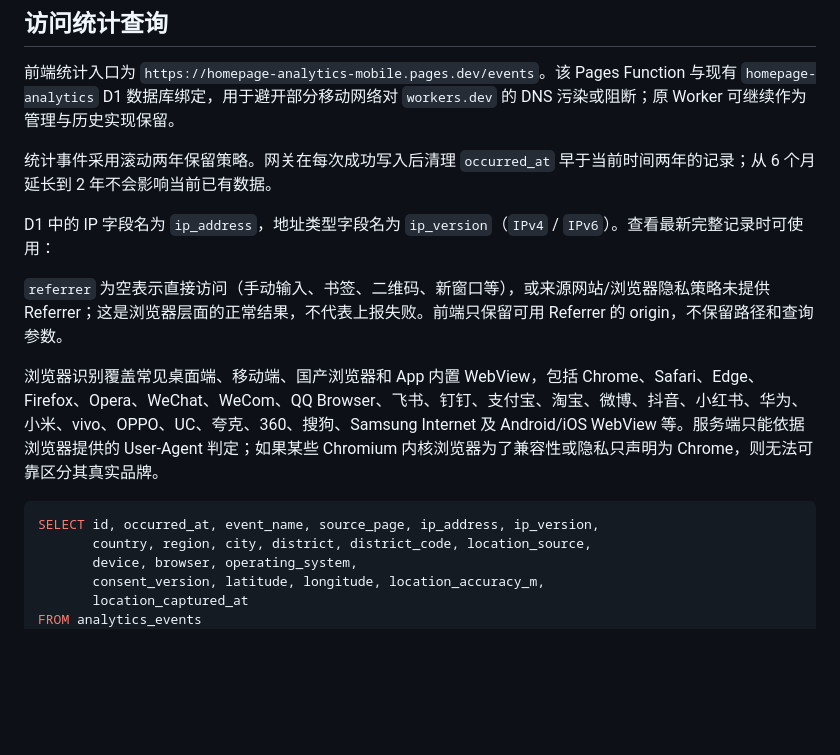
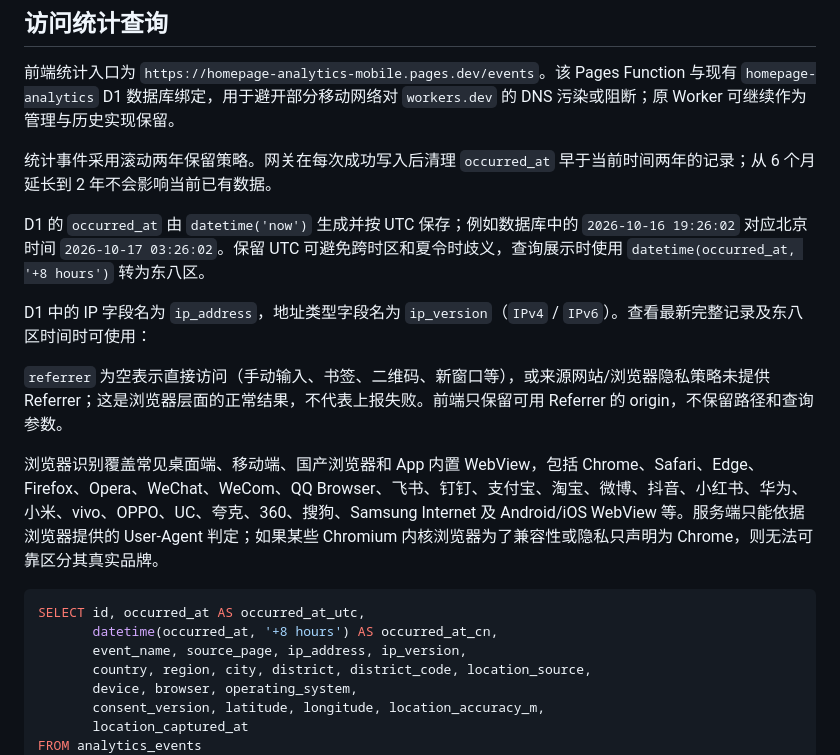
Before and after one commit to tzhangZJU/tzhangZJU.github.io, a Markdown page: README.md, the part around the change. Rendered like a GitHub page; blank space fills up the shorter version.

Commit message:
Document UTC analytics timestamps

````diff
--- a/README.md
+++ b/README.md
@@ -55,14 +55,18 @@ git push -u origin main
 
 统计事件采用滚动两年保留策略。网关在每次成功写入后清理 `occurred_at` 早于当前时间两年的记录；从 6 个月延长到 2 年不会影响当前已有数据。
 
-D1 中的 IP 字段名为 `ip_address`，地址类型字段名为 `ip_version`（`IPv4` / `IPv6`）。查看最新完整记录时可使用：
+D1 的 `occurred_at` 由 `datetime('now')` 生成并按 UTC 保存；例如数据库中的 `2026-10-16 19:26:02` 对应北京时间 `2026-10-17 03:26:02`。保留 UTC 可避免跨时区和夏令时歧义，查询展示时使用 `datetime(occurred_at, '+8 hours')` 转为东八区。
+
+D1 中的 IP 字段名为 `ip_address`，地址类型字段名为 `ip_version`（`IPv4` / `IPv6`）。查看最新完整记录及东八区时间时可使用：
 
 `referrer` 为空表示直接访问（手动输入、书签、二维码、新窗口等），或来源网站/浏览器隐私策略未提供 Referrer；这是浏览器层面的正常结果，不代表上报失败。前端只保留可用 Referrer 的 origin，不保留路径和查询参数。
 
 浏览器识别覆盖常见桌面端、移动端、国产浏览器和 App 内置 WebView，包括 Chrome、Safari、Edge、Firefox、Opera、WeChat、WeCom、QQ Browser、飞书、钉钉、支付宝、淘宝、微博、抖音、小红书、华为、小米、vivo、OPPO、UC、夸克、360、搜狗、Samsung Internet 及 Android/iOS WebView 等。服务端只能依据浏览器提供的 User-Agent 判定；如果某些 Chromium 内核浏览器为了兼容性或隐私只声明为 Chrome，则无法可靠区分其真实品牌。
 
 ```sql
-SELECT id, occurred_at, event_name, source_page, ip_address, ip_version,
+SELECT id, occurred_at AS occurred_at_utc,
+       datetime(occurred_at, '+8 hours') AS occurred_at_cn,
+       event_name, source_page, ip_address, ip_version,
        country, region, city, district, district_code, location_source,
        device, browser, operating_system,
        consent_version, latitude, longitude, location_accuracy_m,
````
